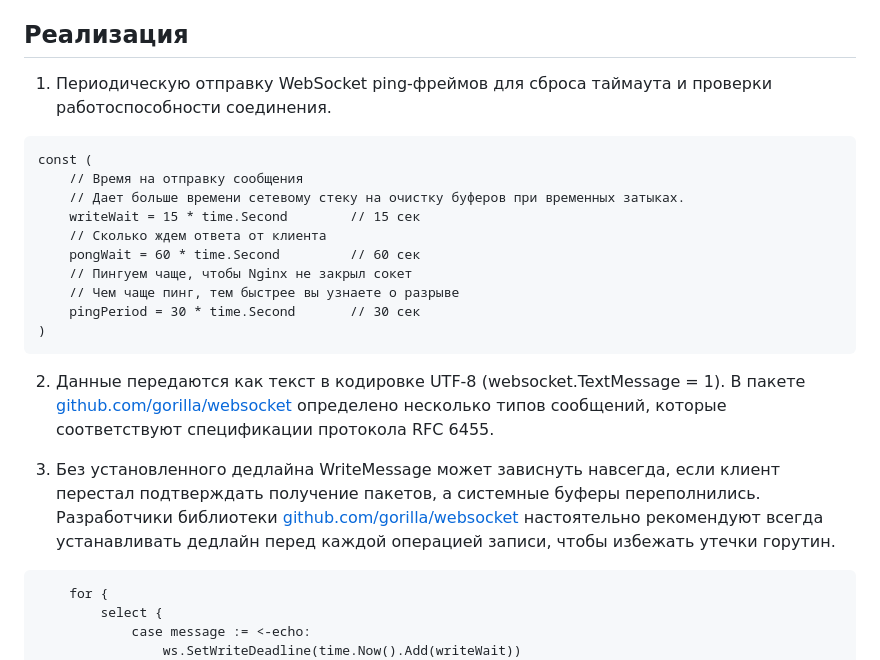
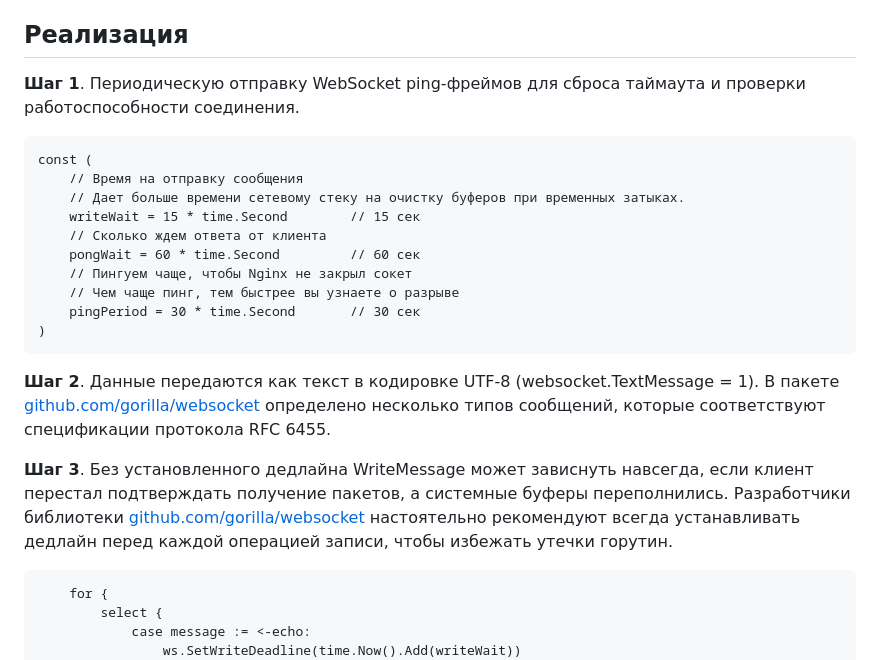
Before and after one commit to arootcom/websocket, a Markdown page: readme.md, the part around the change. Rendered like a GitHub page.

Commit message:
add server steps

````diff
--- a/readme.md
+++ b/readme.md
@@ -97,7 +97,7 @@ Golang версия 1.25.6
 
 ## Реализация
 
-1. Периодическую отправку WebSocket ping-фреймов для сброса таймаута и проверки работоспособности соединения.
+**Шаг 1**. Периодическую отправку WebSocket ping-фреймов для сброса таймаута и проверки работоспособности соединения.
 
 ```
 const (
@@ -112,9 +112,9 @@ const (
 )
 ```
 
-2. Данные передаются как текст в кодировке UTF-8 (websocket.TextMessage = 1). В пакете [github.com/gorilla/websocket](https://github.com/gorilla/websocket) определено несколько типов сообщений, которые соответствуют спецификации протокола RFC 6455.
+**Шаг 2**. Данные передаются как текст в кодировке UTF-8 (websocket.TextMessage = 1). В пакете [github.com/gorilla/websocket](https://github.com/gorilla/websocket) определено несколько типов сообщений, которые соответствуют спецификации протокола RFC 6455.
 
-3. Без установленного дедлайна WriteMessage может зависнуть навсегда, если клиент перестал подтверждать получение пакетов, а системные буферы переполнились. Разработчики библиотеки [github.com/gorilla/websocket](https://github.com/gorilla/websocket) настоятельно рекомендуют всегда устанавливать дедлайн перед каждой операцией записи, чтобы избежать утечки горутин.
+**Шаг 3**. Без установленного дедлайна WriteMessage может зависнуть навсегда, если клиент перестал подтверждать получение пакетов, а системные буферы переполнились. Разработчики библиотеки [github.com/gorilla/websocket](https://github.com/gorilla/websocket) настоятельно рекомендуют всегда устанавливать дедлайн перед каждой операцией записи, чтобы избежать утечки горутин.
 
 ```
     for {
````
